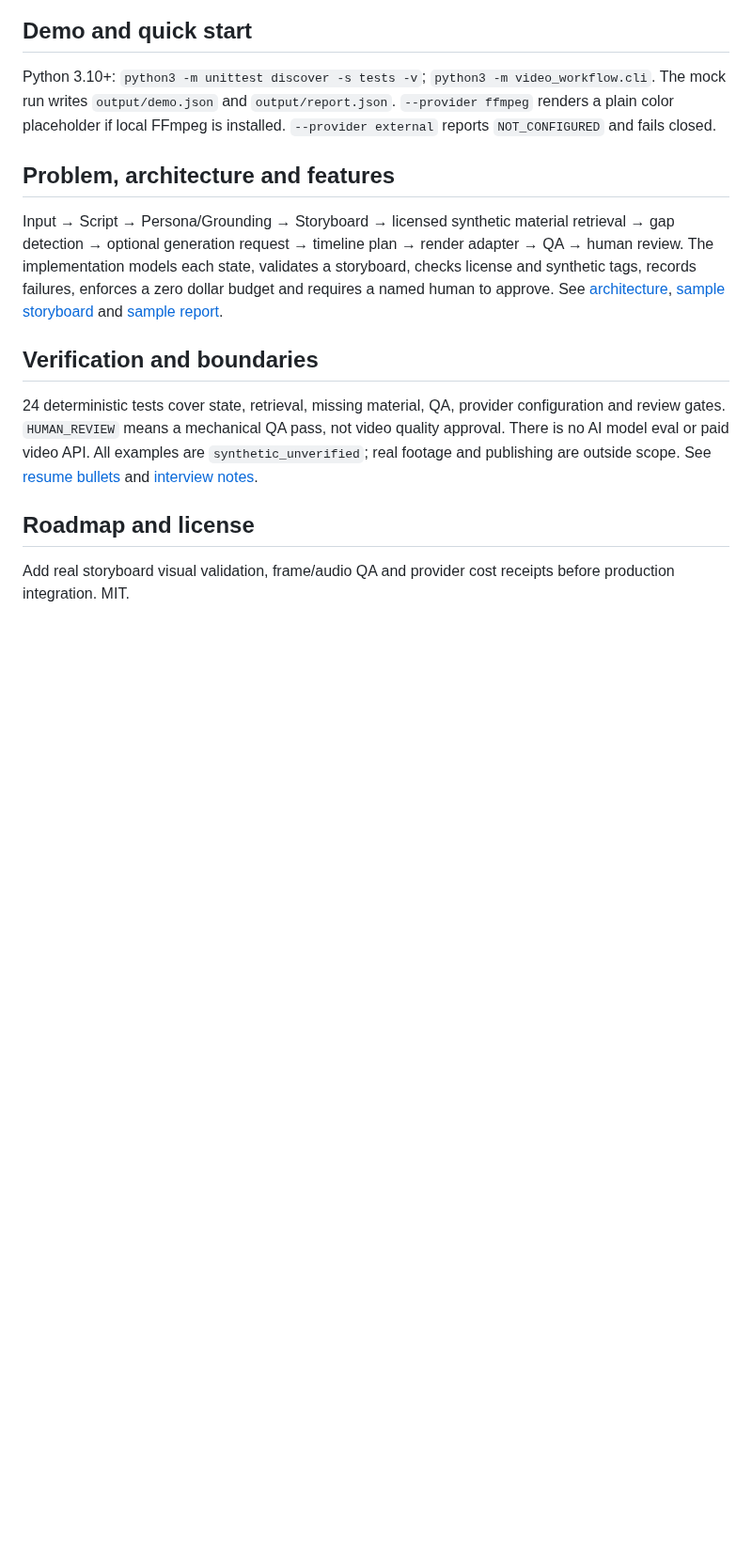
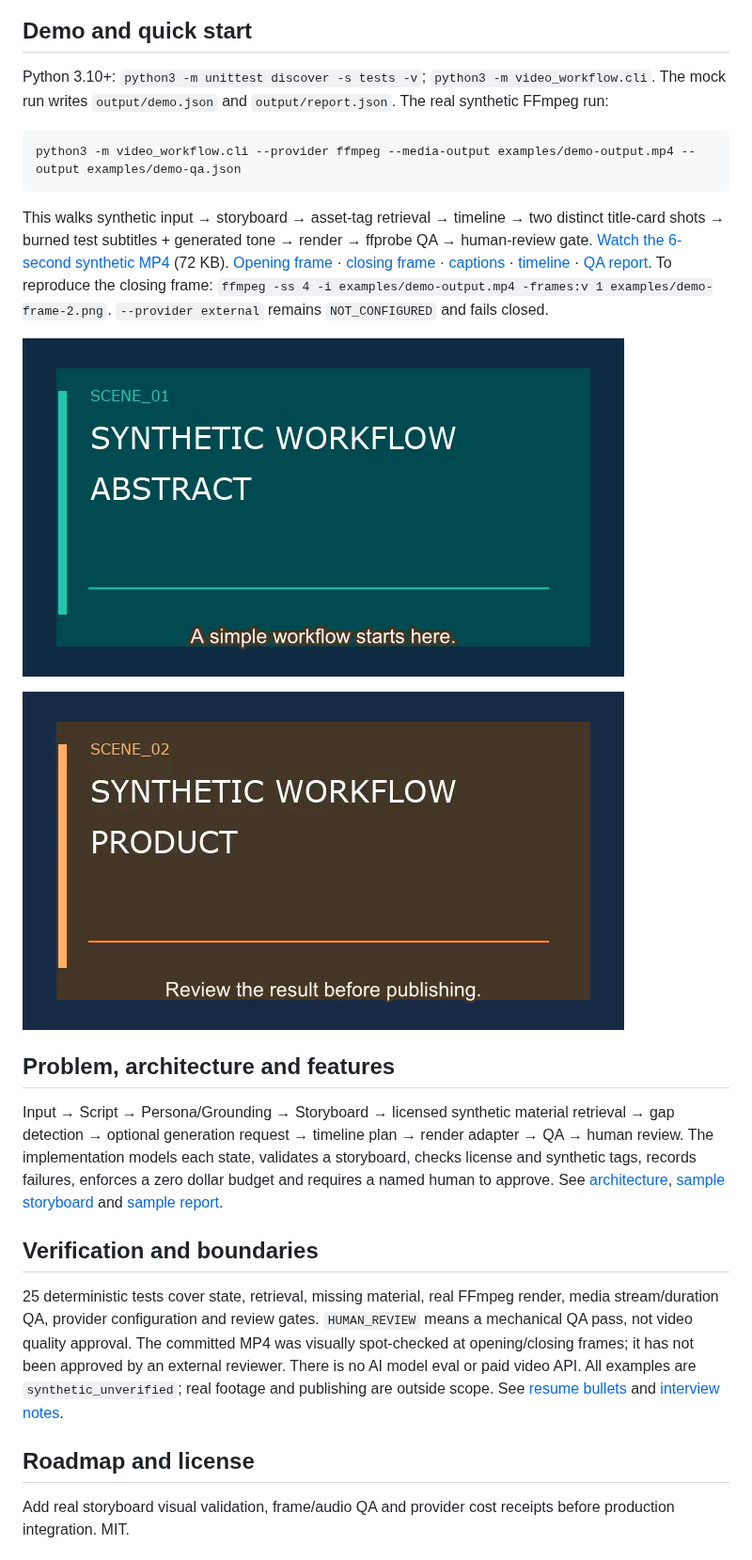
Before and after one commit to zhouey314-cloud/ai-video-workflow-engine, a Markdown page: README.md, the part around the change. Shown at 94% size. Rendered like a GitHub page; pictures changed too: examples/demo-frame-2.png (added), examples/demo-output.png (added); blank space fills up the shorter version.

Commit message:
Render synthetic video through workflow and verify media

````diff
--- a/README.md
+++ b/README.md
@@ -6,7 +6,17 @@ Independent clean-room framework for synthetic video production. No company pipe
 
 ## Demo and quick start
 
-Python 3.10+: `python3 -m unittest discover -s tests -v`; `python3 -m video_workflow.cli`. The mock run writes `output/demo.json` and `output/report.json`. `--provider ffmpeg` renders a plain color placeholder if local FFmpeg is installed. `--provider external` reports `NOT_CONFIGURED` and fails closed.
+Python 3.10+: `python3 -m unittest discover -s tests -v`; `python3 -m video_workflow.cli`. The mock run writes `output/demo.json` and `output/report.json`. The real synthetic FFmpeg run:
+
+```bash
+python3 -m video_workflow.cli --provider ffmpeg --media-output examples/demo-output.mp4 --output examples/demo-qa.json
+```
+
+This walks synthetic input → storyboard → asset-tag retrieval → timeline → two distinct title-card shots → burned test subtitles + generated tone → render → ffprobe QA → human-review gate. [Watch the 6-second synthetic MP4](examples/demo-output.mp4) (72 KB). [Opening frame](examples/demo-output.png) · [closing frame](examples/demo-frame-2.png) · [captions](examples/demo-output.srt) · [timeline](examples/demo-output.timeline.json) · [QA report](examples/demo-qa.json). To reproduce the closing frame: `ffmpeg -ss 4 -i examples/demo-output.mp4 -frames:v 1 examples/demo-frame-2.png`. `--provider external` remains `NOT_CONFIGURED` and fails closed.
+
+![Opening synthetic title card](examples/demo-output.png)
+
+![Closing synthetic title card](examples/demo-frame-2.png)
 
 ## Problem, architecture and features
 
@@ -14,7 +24,7 @@ Input → Script → Persona/Grounding → Storyboard → licensed synthetic mat
 
 ## Verification and boundaries
 
-24 deterministic tests cover state, retrieval, missing material, QA, provider configuration and review gates. `HUMAN_REVIEW` means a mechanical QA pass, not video quality approval. There is no AI model eval or paid video API. All examples are `synthetic_unverified`; real footage and publishing are outside scope. See [resume bullets](docs/resume-bullets.md) and [interview notes](docs/interview-notes.md).
+25 deterministic tests cover state, retrieval, missing material, real FFmpeg render, media stream/duration QA, provider configuration and review gates. `HUMAN_REVIEW` means a mechanical QA pass, not video quality approval. The committed MP4 was visually spot-checked at opening/closing frames; it has not been approved by an external reviewer. There is no AI model eval or paid video API. All examples are `synthetic_unverified`; real footage and publishing are outside scope. See [resume bullets](docs/resume-bullets.md) and [interview notes](docs/interview-notes.md).
 
 ## Roadmap and license
 
````
Also changed, not shown: 7 other files.
